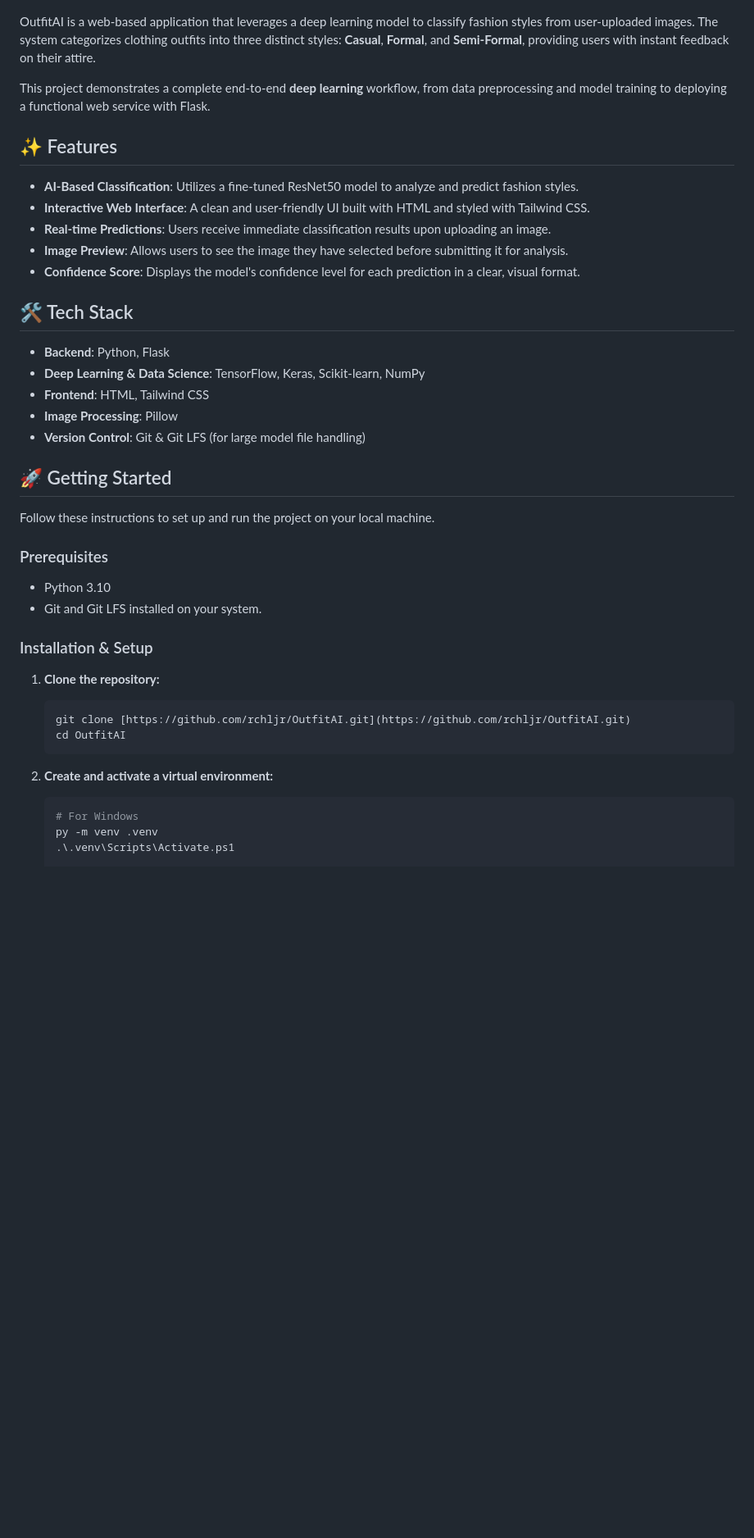
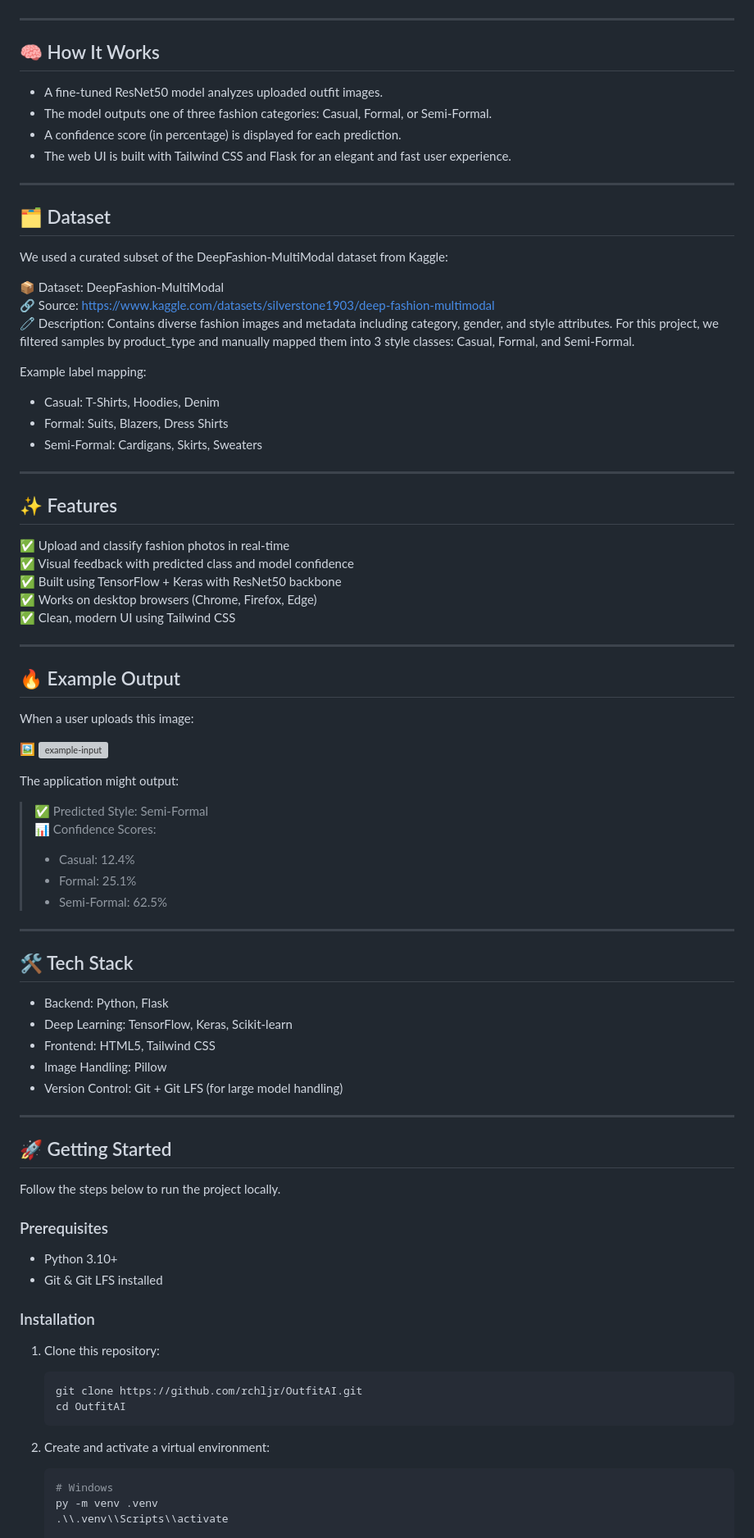
Before and after one commit to rchljr/OutfitAI, a Markdown page: README.md, the part around one of its changes. Shown at 82% size. GitHub-like rendering; blank space fills up the shorter version; grey boxes are pictures that could not be loaded.

````diff
--- a/README.md
+++ b/README.md
@@ -2,46 +6,91 @@
 
 ![OutfitAI Web Application Screenshot](./assets/Screenshot.png)
 
-OutfitAI is a web-based application that leverages a deep learning model to classify fashion styles from user-uploaded images. The system categorizes clothing outfits into three distinct styles: **Casual**, **Formal**, and **Semi-Formal**, providing users with instant feedback on their attire.
+---
 
-This project demonstrates a complete end-to-end **deep learning** workflow, from data preprocessing and model training to deploying a functional web service with Flask.
+## 🧠 How It Works
+
+- A fine-tuned ResNet50 model analyzes uploaded outfit images.
+- The model outputs one of three fashion categories: Casual, Formal, or Semi-Formal.
+- A confidence score (in percentage) is displayed for each prediction.
+- The web UI is built with Tailwind CSS and Flask for an elegant and fast user experience.
+
+---
+
+## 🗂️ Dataset
+
+We used a curated subset of the DeepFashion-MultiModal dataset from Kaggle:
+
+📦 Dataset: DeepFashion-MultiModal
+🔗 Source: https://www.kaggle.com/datasets/silverstone1903/deep-fashion-multimodal
+🧷 Description: Contains diverse fashion images and metadata including category, gender, and style attributes. For this project, we filtered samples by product_type and manually mapped them into 3 style classes: Casual, Formal, and Semi-Formal.
+
+Example label mapping:
+
+- Casual: T-Shirts, Hoodies, Denim
+- Formal: Suits, Blazers, Dress Shirts
+- Semi-Formal: Cardigans, Skirts, Sweaters
+
+---
 
 ## ✨ Features
 
--   **AI-Based Classification**: Utilizes a fine-tuned ResNet50 model to analyze and predict fashion styles.
--   **Interactive Web Interface**: A clean and user-friendly UI built with HTML and styled with Tailwind CSS.
--   **Real-time Predictions**: Users receive immediate classification results upon uploading an image.
--   **Image Preview**: Allows users to see the image they have selected before submitting it for analysis.
--   **Confidence Score**: Displays the model's confidence level for each prediction in a clear, visual format.
+✅ Upload and classify fashion photos in real-time
+✅ Visual feedback with predicted class and model confidence
+✅ Built using TensorFlow + Keras with ResNet50 backbone
+✅ Works on desktop browsers (Chrome, Firefox, Edge)
+✅ Clean, modern UI using Tailwind CSS
+
+---
+
+## 🔥 Example Output
+
+When a user uploads this image:
+
+🖼️ ![example-input](./assets/example-input.jpg)
+
+The application might output:
+
+> ✅ Predicted Style: Semi-Formal
+> 📊 Confidence Scores:
+> - Casual: 12.4%
+> - Formal: 25.1%
+> - Semi-Formal: 62.5%
+
+---
 
 ## 🛠️ Tech Stack
 
--   **Backend**: Python, Flask
--   **Deep Learning & Data Science**: TensorFlow, Keras, Scikit-learn, NumPy
--   **Frontend**: HTML, Tailwind CSS
--   **Image Processing**: Pillow
--   **Version Control**: Git & Git LFS (for large model file handling)
+- Backend: Python, Flask
+- Deep Learning: TensorFlow, Keras, Scikit-learn
+- Frontend: HTML5, Tailwind CSS
+- Image Handling: Pillow
+- Version Control: Git + Git LFS (for large model handling)
+
+---
 
 ## 🚀 Getting Started
 
-Follow these instructions to set up and run the project on your local machine.
+Follow the steps below to run the project locally.
 
 ### Prerequisites
 
--   Python 3.10
--   Git and Git LFS installed on your system.
+- Python 3.10+
+- Git & Git LFS installed
 
-### Installation & Setup
+### Installation
 
-1.  **Clone the repository:**
+1. Clone this repository:
+
     ```bash
-    git clone [https://github.com/rchljr/OutfitAI.git](https://github.com/rchljr/OutfitAI.git)
+    git clone https://github.com/rchljr/OutfitAI.git
     cd OutfitAI
     ```
 
-2.  **Create and activate a virtual environment:**
+2. Create and activate a virtual environment:
+
     ```bash
-    # For Windows
+    # Windows
     py -m venv .venv
-    .\.venv\Scripts\Activate.ps1
+    .\\.venv\\Scripts\\activate
 
````
Also changed, not shown: other parts of README.md (+44 -25 lines).
